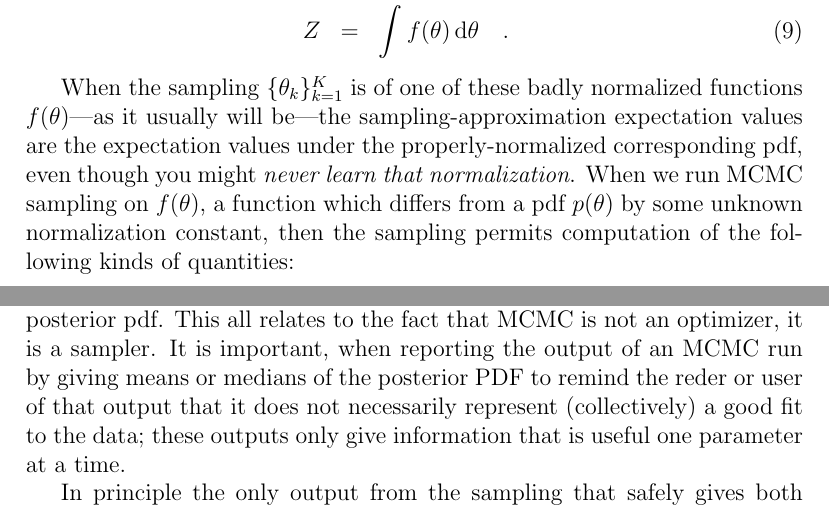
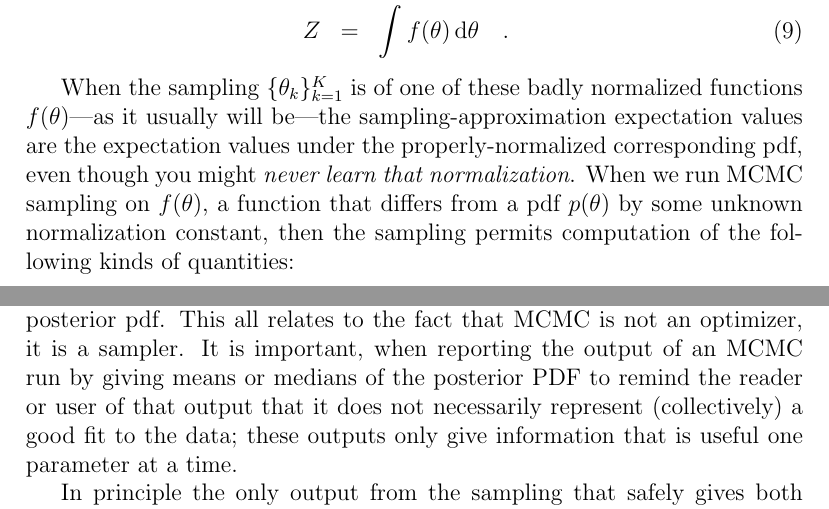
Before and after one commit to davidwhogg/mcmc, a LaTeX paper (mcmc.tex): two parts of pages 5 and 17 of 34, joined at a grey line, cut so that both start at the same text. Compiled offline with pdfLaTeX.

Commit message:
tiny tweaks

```diff
--- a/mcmc.tex
+++ b/mcmc.tex
@@ -321,7 +321,7 @@ normalized functions $f(\pars)$---as it usually will be---the
 sampling-approximation expectation values are the expectation values
 under the properly-normalized corresponding pdf, even though you might
 \emph{never learn that normalization}.
-When we run MCMC sampling on $f(\pars)$, a function which differs from a
+When we run MCMC sampling on $f(\pars)$, a function that differs from a
 pdf $p(\pars)$ by some unknown normalization constant, then the sampling
 permits computation of the following kinds of quantities:
 \begin{eqnarray}
@@ -983,7 +983,7 @@ This may seem counterintuitive, but it is easy to see in the case of a
 This all relates to the fact that MCMC is not an optimizer, it is a
 sampler.
 It is important, when reporting the output of an MCMC run by giving
-means or medians of the posterior PDF to remind the reder or user of
+means or medians of the posterior PDF to remind the reader or user of
 that output that it does not necessarily represent (collectively) a
 good fit to the data; these outputs only give information that is
 useful one parameter at a time.
```
Also changed, not shown: mcmc.tex (6 more changed lines).
